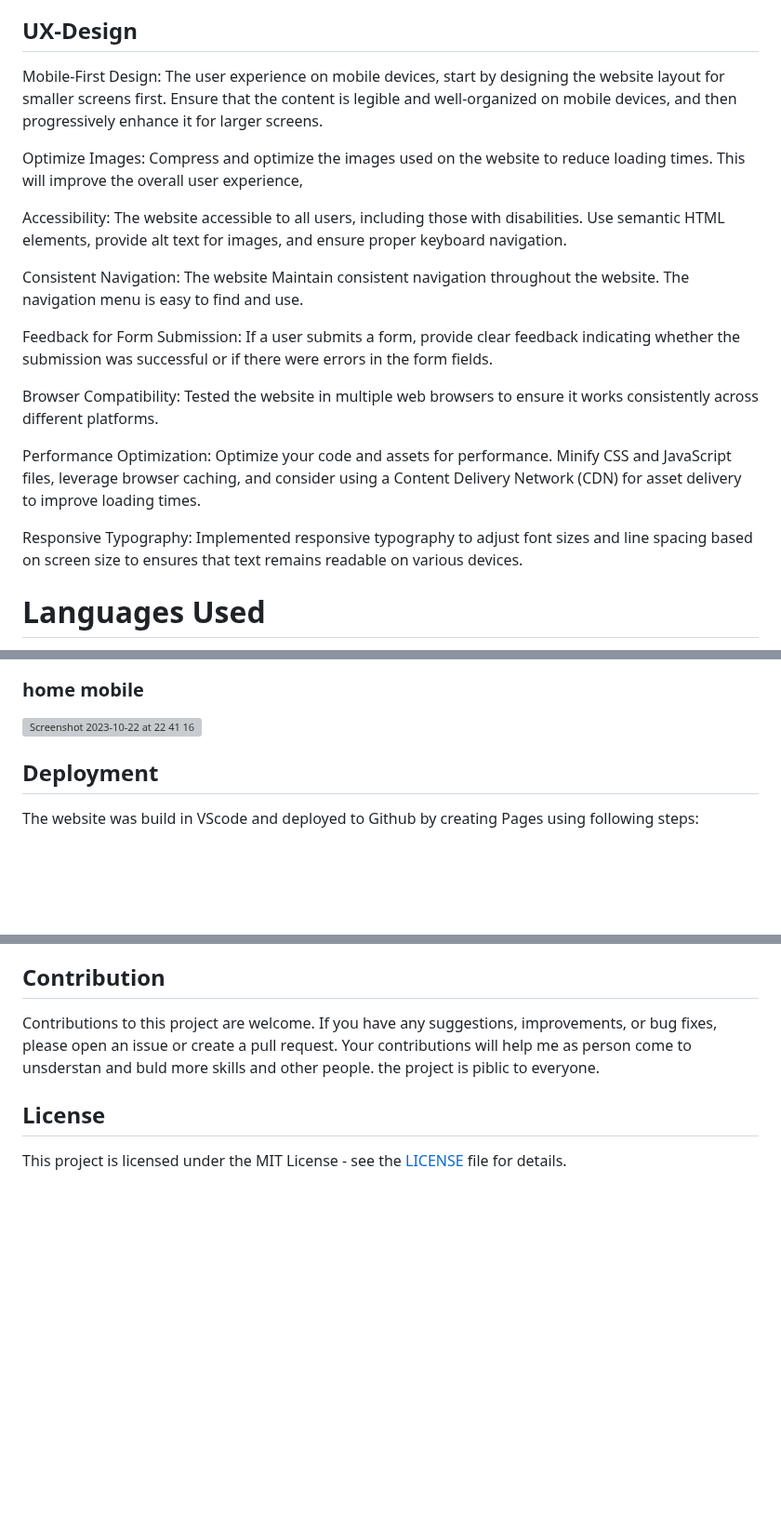
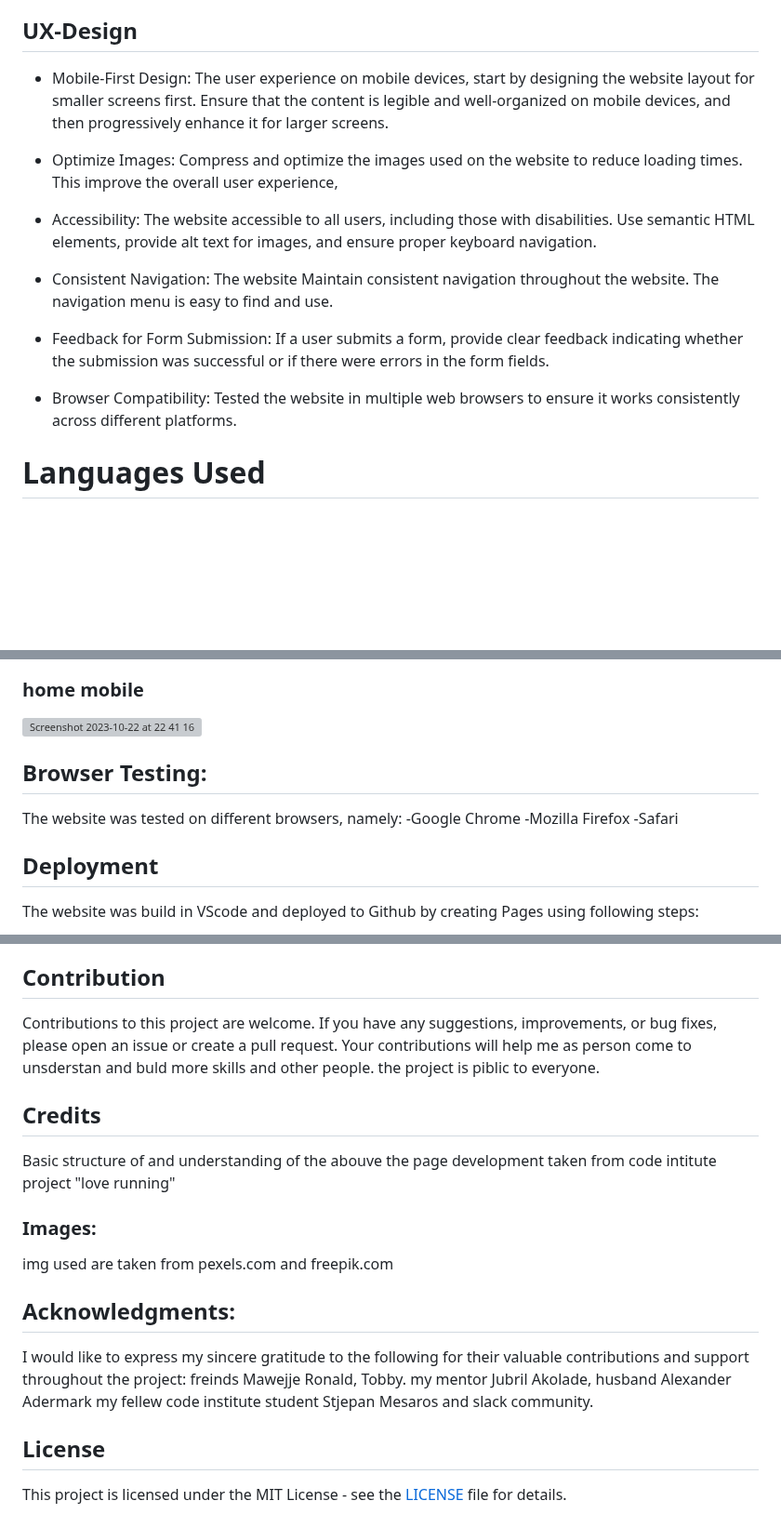
Before and after one commit to JoannaAdermark1/life-hack, a Markdown page: README.md, 3 parts joined by grey strips. Shown at 93% size. Rendered like a GitHub page; blank space fills up the shorter version; grey boxes are pictures that could not be loaded.

```diff
--- a/README.md
+++ b/README.md
@@ -91,21 +101,23 @@ To make changes to the content or styles, edit the HTML and CSS files in the pro
 
  ## UX-Design
 
- Mobile-First Design: The user experience on mobile devices, start by designing the website layout for smaller screens first. Ensure that the content is legible and well-organized on mobile devices, and then progressively enhance it for larger screens.
+- Mobile-First Design:
+ The user experience on mobile devices, start by designing the website layout for smaller screens first. Ensure that the content is legible and well-organized on mobile devices, and then progressively enhance it for larger screens.
 
-Optimize Images: Compress and optimize the images used on the website to reduce loading times. This will improve the overall user experience,
+- Optimize Images:
+Compress and optimize the images used on the website to reduce loading times. This improve the overall user experience,
 
-Accessibility: The website accessible to all users, including those with disabilities. Use semantic HTML elements, provide alt text for images, and ensure proper keyboard navigation.
+- Accessibility:
+The website accessible to all users, including those with disabilities. Use semantic HTML elements, provide alt text for images, and ensure proper keyboard navigation.
 
-Consistent Navigation: The website Maintain consistent navigation throughout the website. The navigation menu is easy to find and use.
+- Consistent Navigation:
+The website Maintain consistent navigation throughout the website. The navigation menu is easy to find and use.
 
-Feedback for Form Submission: If a user submits a form, provide clear feedback indicating whether the submission was successful or if there were errors in the form fields.
+- Feedback for Form Submission:
+If a user submits a form, provide clear feedback indicating whether the submission was successful or if there were errors in the form fields.
 
-Browser Compatibility: Tested the website in multiple web browsers to ensure it works consistently across different platforms.
-
-Performance Optimization: Optimize your code and assets for performance. Minify CSS and JavaScript files, leverage browser caching, and consider using a Content Delivery Network (CDN) for asset delivery to improve loading times.
-
-Responsive Typography: Implemented responsive typography to adjust font sizes and line spacing based on screen size to ensures that text remains readable on various devices.
+- Browser Compatibility:
+Tested the website in multiple web browsers to ensure it works consistently across different platforms.
 
 # Languages Used
 - HTML
@@ -141,6 +162,10 @@ I confirmed that the colors and fonts are easy to read.
 
 ### home mobile
 ![Screenshot 2023-10-22 at 22 41 16](https://github.com/JoannaAdermark1/life-hack/assets/137285482/82801d51-3b16-4ff7-82f2-9eedf0ddf4ba)
+
+## Browser Testing:
+The website was tested on different browsers, namely: -Google Chrome -Mozilla Firefox -Safari
+
 
 ## Deployment
  The website was build in VScode and deployed to Github
@@ -166,6 +191,17 @@ Push code: git push -u origin main
 
 Contributions to this project are welcome. If you have any suggestions, improvements, or bug fixes, please open an issue or create a pull request. Your contributions will help me as person come to unsderstan and buld more skills and other people. the project is piblic to everyone.
 
+## Credits
+Basic structure of and understanding of the abouve the page development taken from code intitute project "love running"
+### Images:
+img used are taken from pexels.com and freepik.com
+
+## Acknowledgments:
+
+I would like to express my sincere gratitude to the following for their valuable contributions and support throughout the project:
+freinds Mawejje Ronald, Tobby. my mentor Jubril Akolade, husband Alexander Adermark my fellew code institute student Stjepan Mesaros and slack community.
+
+
 ## License
 
 This project is licensed under the MIT License - see the [LICENSE](LICENSE) file for details.
```
Also changed, not shown: other parts of README.md (+31 -12 lines).
